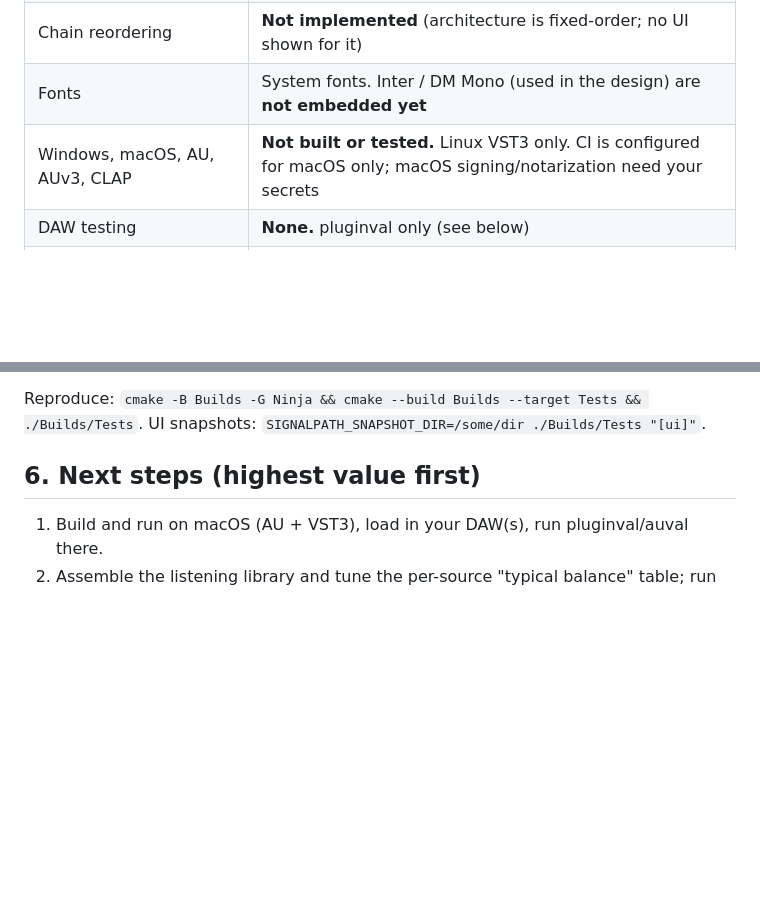
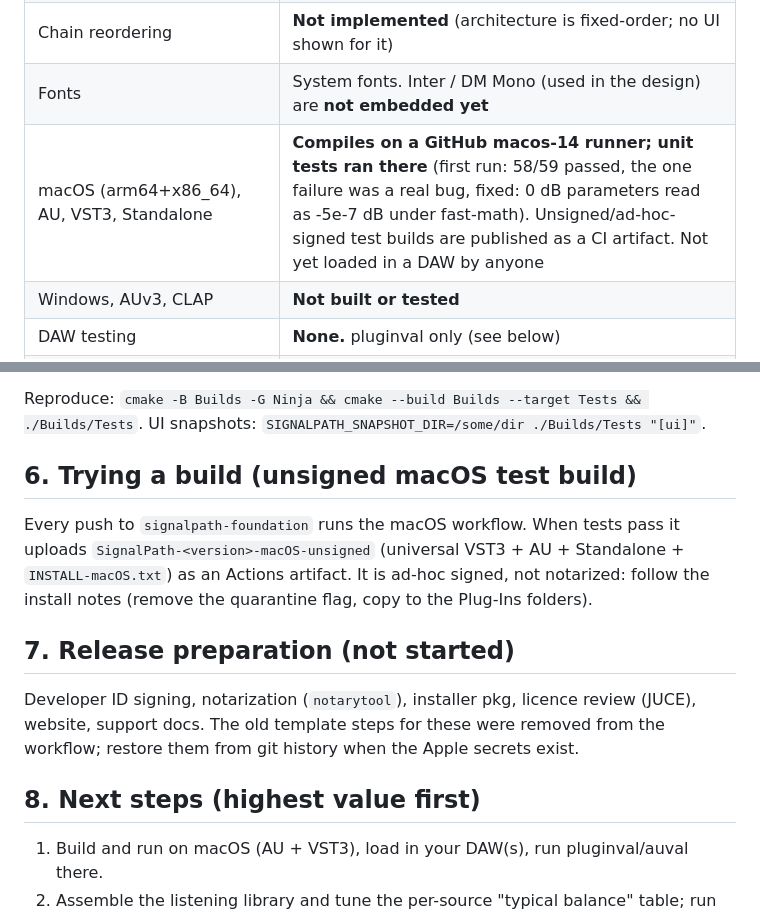
Before and after one commit to prodbykidjake/vocal-throw, a Markdown page: docs/SignalPath.md, 2 parts joined by grey strips. GitHub-like rendering; blank space fills up the shorter version.

Commit message:
docs: macOS CI results and how to try a build
Co-Authored-By: Claude Sonnet 5.5 <noreply@anthropic.com>
Claude-Session: https://claude.ai/code/session_01CuWHHD2SM4FokADwsdGPF4

```diff
--- a/docs/SignalPath.md
+++ b/docs/SignalPath.md
@@ -83,7 +83,8 @@ percentage because none has been validated.
 | UI (all three modes) | **Implemented**; rendered and visually inspected on Linux, interaction tested by hand-written tests only at the logic level |
 | Chain reordering | **Not implemented** (architecture is fixed-order; no UI shown for it) |
 | Fonts | System fonts. Inter / DM Mono (used in the design) are **not embedded yet** |
-| Windows, macOS, AU, AUv3, CLAP | **Not built or tested.** Linux VST3 only. CI is configured for macOS only; macOS signing/notarization need your secrets |
+| macOS (arm64+x86_64), AU, VST3, Standalone | **Compiles on a GitHub macos-14 runner; unit tests ran there** (first run: 58/59 passed, the one failure was a real bug, fixed: 0 dB parameters read as -5e-7 dB under fast-math). Unsigned/ad-hoc-signed test builds are published as a CI artifact. Not yet loaded in a DAW by anyone |
+| Windows, AUv3, CLAP | **Not built or tested** |
 | DAW testing | **None.** pluginval only (see below) |
 | Listening tests, usability tests, source-profile tuning | **Not done** (need people and audio) |
 | Licensing (JUCE), installer, website, support material | **Not done** |
@@ -104,7 +105,18 @@ Linux, GCC, JUCE 9.0.1:
 Reproduce: `cmake -B Builds -G Ninja && cmake --build Builds --target Tests && ./Builds/Tests`.
 UI snapshots: `SIGNALPATH_SNAPSHOT_DIR=/some/dir ./Builds/Tests "[ui]"`.
 
-## 6. Next steps (highest value first)
+## 6. Trying a build (unsigned macOS test build)
+
+Every push to `signalpath-foundation` runs the macOS workflow. When tests pass it uploads
+`SignalPath-<version>-macOS-unsigned` (universal VST3 + AU + Standalone + `INSTALL-macOS.txt`) as an Actions artifact.
+It is ad-hoc signed, not notarized: follow the install notes (remove the quarantine flag, copy to the Plug-Ins folders).
+
+## 7. Release preparation (not started)
+
+Developer ID signing, notarization (`notarytool`), installer pkg, licence review (JUCE), website, support docs.
+The old template steps for these were removed from the workflow; restore them from git history when the Apple secrets exist.
+
+## 8. Next steps (highest value first)
 
 1. Build and run on macOS (AU + VST3), load in your DAW(s), run pluginval/auval there.
 2. Assemble the listening library and tune the per-source "typical balance" table; run goal-by-goal listening tests at matched loudness.
```
